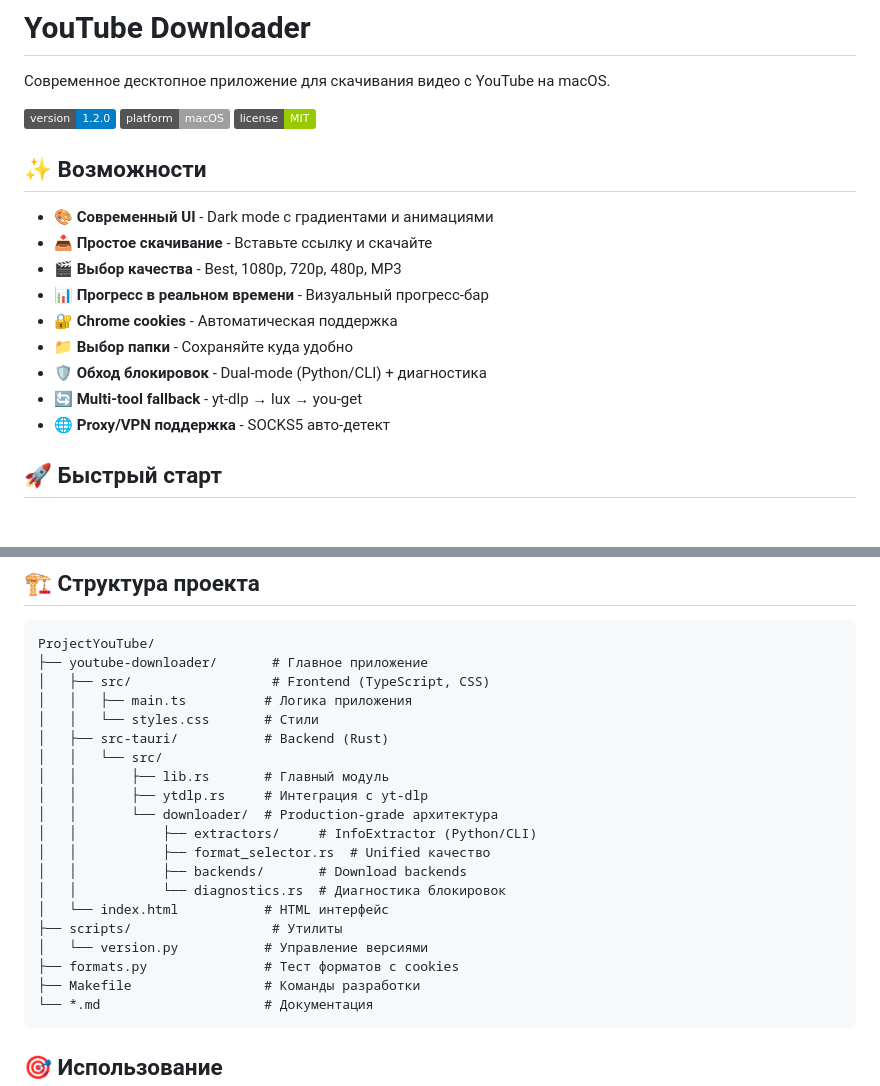
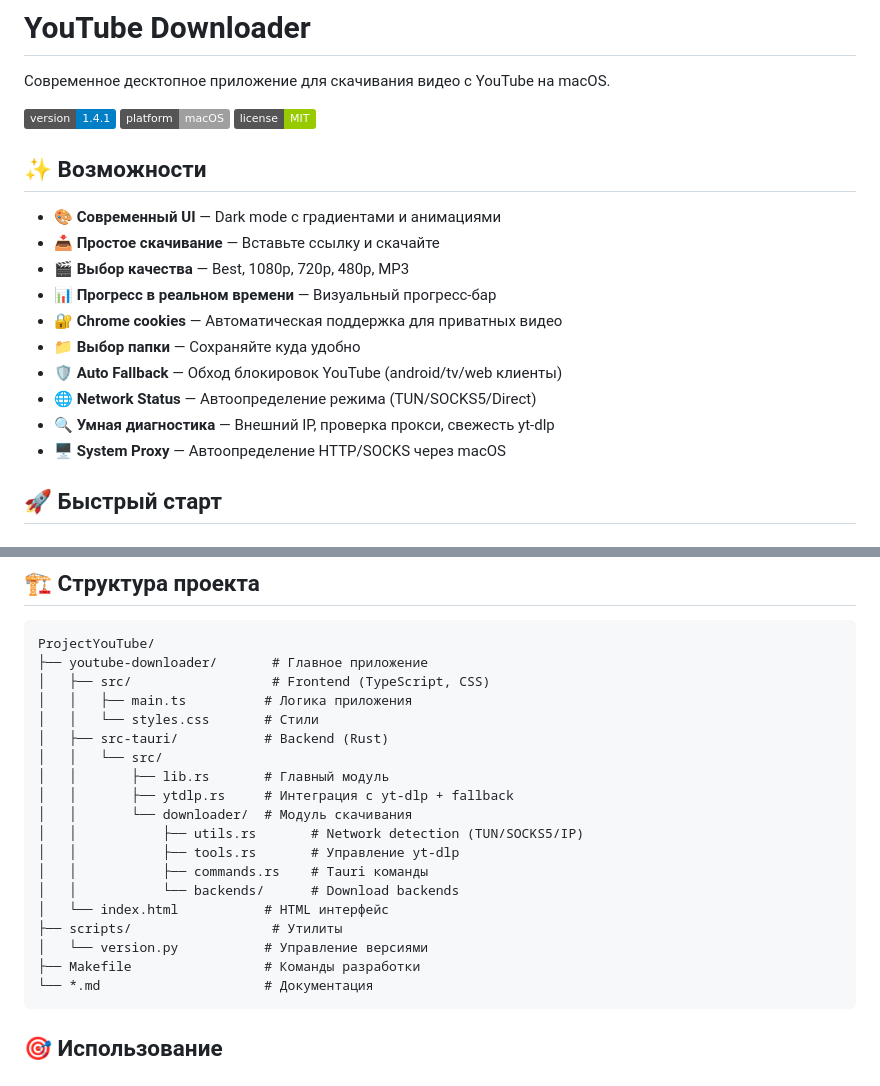
Before and after one commit to kureinmaxim/ProjectYouTube, a Markdown page: README.md, 2 parts joined by grey strips. GitHub-like rendering; badges without logos.

Commit message:
docs: обновлен README.md до v1.4.1
- Версия 1.2.0 → 1.4.1
- Удалено упоминание lux/you-get
- Добавлены новые фичи: Network Status, System Proxy, Auto Fallback
- Обновлена структура проекта (utils.rs, tools.rs)

````diff
--- a/README.md
+++ b/README.md
@@ -2,21 +2,22 @@
 
 Современное десктопное приложение для скачивания видео с YouTube на macOS.
 
-![Version](https://img.shields.io/badge/version-1.2.0-blue.svg)
+![Version](https://img.shields.io/badge/version-1.4.1-blue.svg)
 ![Platform](https://img.shields.io/badge/platform-macOS-lightgrey.svg)
 ![License](https://img.shields.io/badge/license-MIT-green.svg)
 
 ## ✨ Возможности
 
-- 🎨 **Современный UI** - Dark mode с градиентами и анимациями
-- 📥 **Простое скачивание** - Вставьте ссылку и скачайте
-- 🎬 **Выбор качества** - Best, 1080p, 720p, 480p, MP3
-- 📊 **Прогресс в реальном времени** - Визуальный прогресс-бар
-- 🔐 **Chrome cookies** - Автоматическая поддержка
-- 📁 **Выбор папки** - Сохраняйте куда удобно
-- 🛡️ **Обход блокировок** - Dual-mode (Python/CLI) + диагностика
-- 🔄 **Multi-tool fallback** - yt-dlp → lux → you-get
-- 🌐 **Proxy/VPN поддержка** - SOCKS5 авто-детект
+- 🎨 **Современный UI** — Dark mode с градиентами и анимациями
+- 📥 **Простое скачивание** — Вставьте ссылку и скачайте
+- 🎬 **Выбор качества** — Best, 1080p, 720p, 480p, MP3
+- 📊 **Прогресс в реальном времени** — Визуальный прогресс-бар
+- 🔐 **Chrome cookies** — Автоматическая поддержка для приватных видео
+- 📁 **Выбор папки** — Сохраняйте куда удобно
+- 🛡️ **Auto Fallback** — Обход блокировок YouTube (android/tv/web клиенты)
+- 🌐 **Network Status** — Автоопределение режима (TUN/SOCKS5/Direct)
+- 🔍 **Умная диагностика** — Внешний IP, проверка прокси, свежесть yt-dlp
+- 🖥️ **System Proxy** — Автоопределение HTTP/SOCKS через macOS
 
 ## 🚀 Быстрый старт
 
@@ -115,16 +116,15 @@ ProjectYouTube/
 │   ├── src-tauri/           # Backend (Rust)
 │   │   └── src/
 │   │       ├── lib.rs       # Главный модуль
-│   │       ├── ytdlp.rs     # Интеграция с yt-dlp
-│   │       └── downloader/  # Production-grade архитектура
-│   │           ├── extractors/     # InfoExtractor (Python/CLI)
-│   │           ├── format_selector.rs  # Unified качество
-│   │           ├── backends/       # Download backends
-│   │           └── diagnostics.rs  # Диагностика блокировок
+│   │       ├── ytdlp.rs     # Интеграция с yt-dlp + fallback
+│   │       └── downloader/  # Модуль скачивания
+│   │           ├── utils.rs       # Network detection (TUN/SOCKS5/IP)
+│   │           ├── tools.rs       # Управление yt-dlp
+│   │           ├── commands.rs    # Tauri команды
+│   │           └── backends/      # Download backends
 │   └── index.html           # HTML интерфейс
 ├── scripts/                  # Утилиты
 │   └── version.py           # Управление версиями
-├── formats.py               # Тест форматов с cookies
 ├── Makefile                 # Команды разработки
 └── *.md                     # Документация
 ```
````
